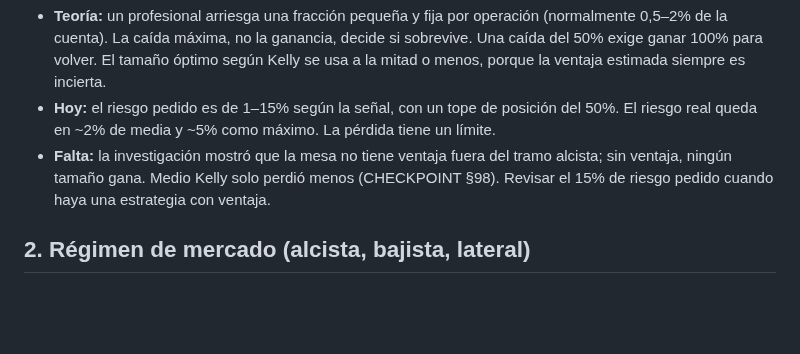
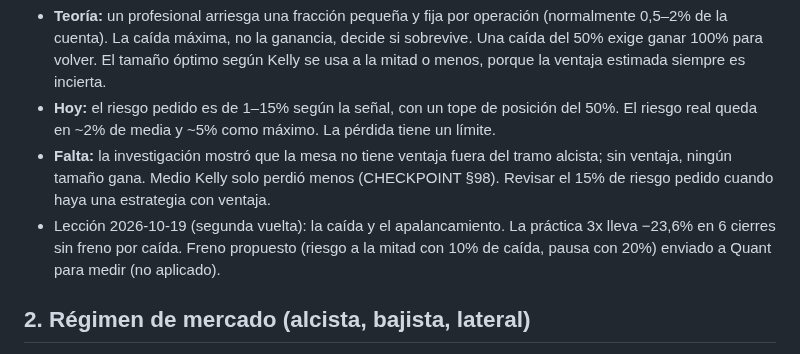
Before and after one commit to tatopozot-rgb/trading-intelligence-ai, a Markdown page: docs/APRENDIZAJE_TEORIA.md, the part around the change. Drawn GitHub-style; blank space fills up the shorter version.

```diff
--- a/docs/APRENDIZAJE_TEORIA.md
+++ b/docs/APRENDIZAJE_TEORIA.md
@@ -25,6 +25,9 @@ marca "aplicado" solo cuando su regla está en el código o en un experimento me
 - **Falta:** la investigación mostró que la mesa no tiene ventaja fuera del tramo alcista; sin ventaja, ningún
   tamaño gana. Medio Kelly solo perdió menos (CHECKPOINT §98). Revisar el 15% de riesgo pedido cuando haya una
   estrategia con ventaja.
+- Lección 2026-10-19 (segunda vuelta): la caída y el apalancamiento. La práctica 3x lleva −23,6% en 6 cierres sin
+  freno por caída. Freno propuesto (riesgo a la mitad con 10% de caída, pausa con 20%) enviado a Quant para medir
+  (no aplicado).
 
 ## 2. Régimen de mercado (alcista, bajista, lateral)
 
```
Also changed, not shown: docs/inteligencia/2026-10-19.md (added, +91 -0 lines), docs/inteligencia/BOTS_PUBLICOS.md (+40 -0 lines).
